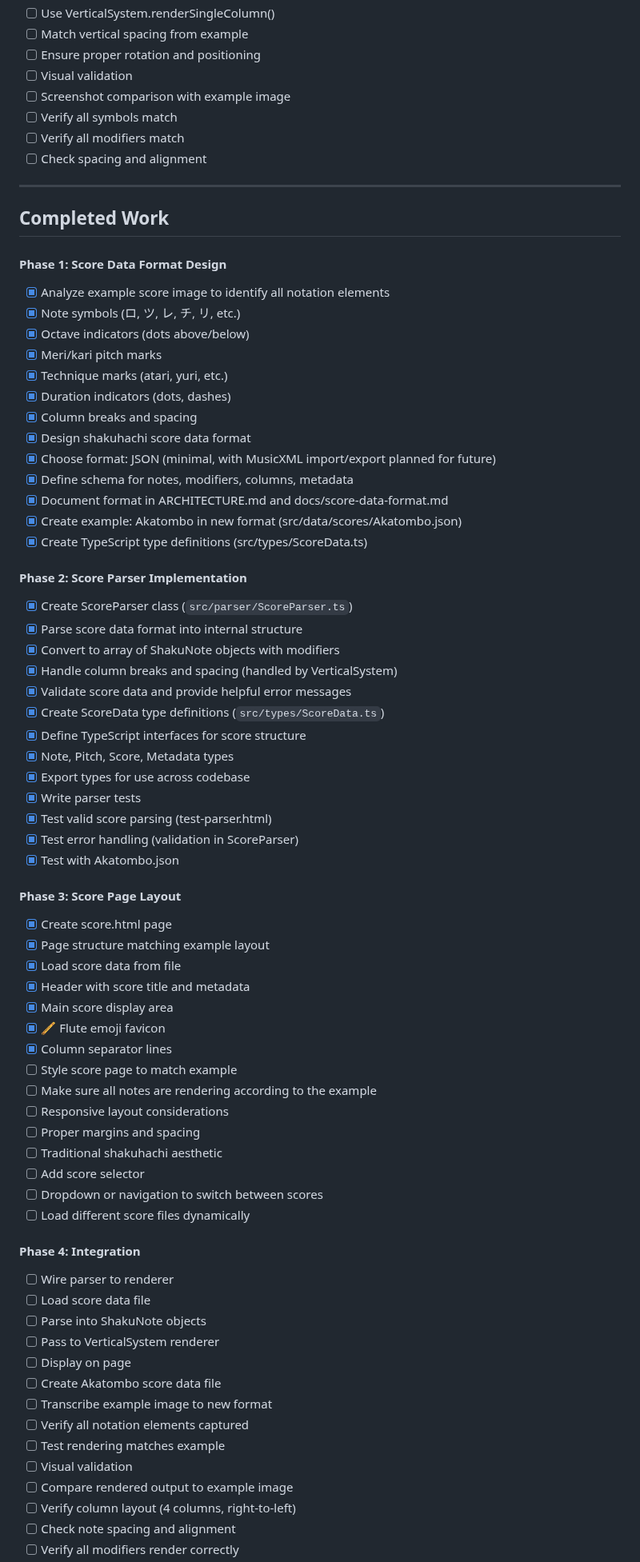
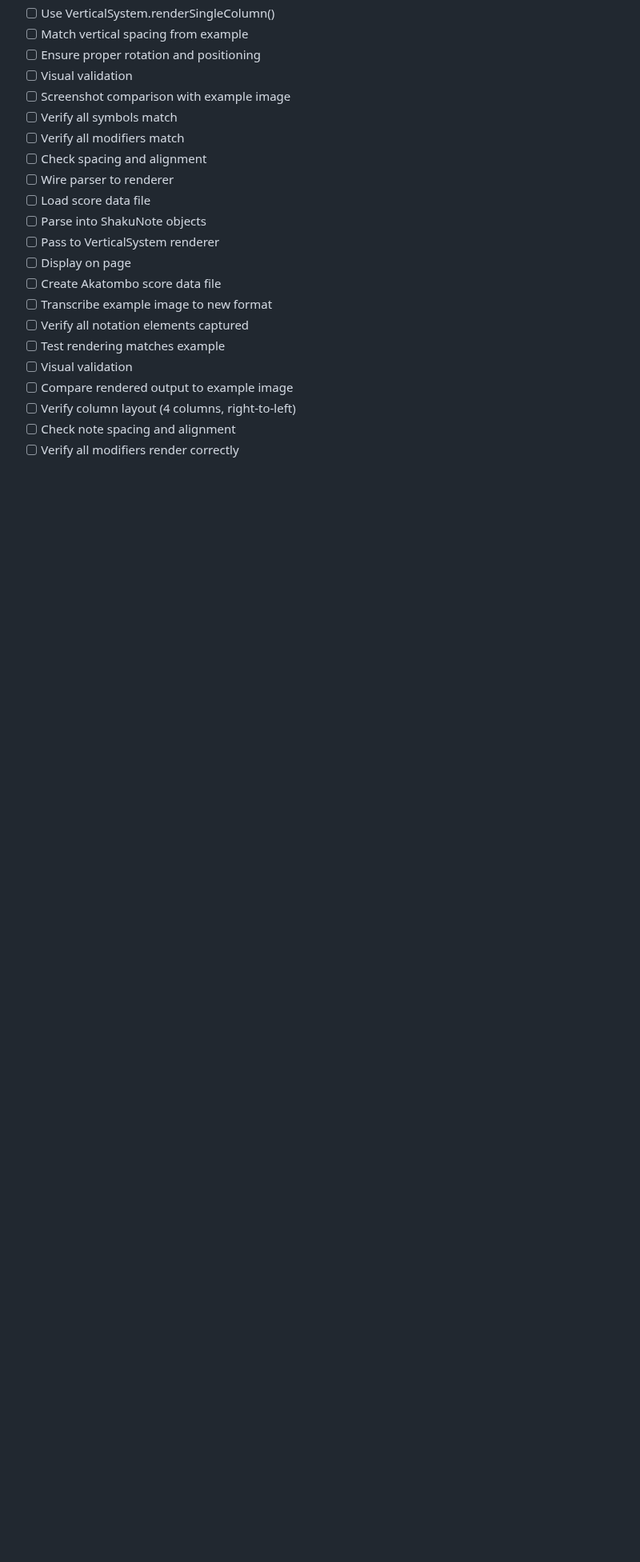
Before and after one commit to chrisrauh/shakuhachi-ro, a Markdown page: TODO.md, the part around one of its changes. Shown at 80% size. GitHub-like rendering; blank space fills up the shorter version.

Commit message:
Clean up TODO.md - remove completed tasks
Remove all completed tasks (marked with [x]) to keep TODO focused on open work only.

Co-Authored-By: Claude <noreply@anthropic.com>

```diff
--- a/TODO.md
+++ b/TODO.md
@@ -27,63 +35,6 @@ This file tracks active tasks for completing the shakuhachi score renderer proje
 - [ ] Verify all symbols match
 - [ ] Verify all modifiers match
 - [ ] Check spacing and alignment
-
----
-
-## Completed Work
-
-#### Phase 1: Score Data Format Design
-
-- [x] Analyze example score image to identify all notation elements
-- [x] Note symbols (ロ, ツ, レ, チ, リ, etc.)
-- [x] Octave indicators (dots above/below)
-- [x] Meri/kari pitch marks
-- [x] Technique marks (atari, yuri, etc.)
-- [x] Duration indicators (dots, dashes)
-- [x] Column breaks and spacing
-- [x] Design shakuhachi score data format
-- [x] Choose format: JSON (minimal, with MusicXML import/export planned for future)
-- [x] Define schema for notes, modifiers, columns, metadata
-- [x] Document format in ARCHITECTURE.md and docs/score-data-format.md
-- [x] Create example: Akatombo in new format (src/data/scores/Akatombo.json)
-- [x] Create TypeScript type definitions (src/types/ScoreData.ts)
-
-#### Phase 2: Score Parser Implementation
-
-- [x] Create ScoreParser class (`src/parser/ScoreParser.ts`)
-- [x] Parse score data format into internal structure
-- [x] Convert to array of ShakuNote objects with modifiers
-- [x] Handle column breaks and spacing (handled by VerticalSystem)
-- [x] Validate score data and provide helpful error messages
-- [x] Create ScoreData type definitions (`src/types/ScoreData.ts`)
-- [x] Define TypeScript interfaces for score structure
-- [x] Note, Pitch, Score, Metadata types
-- [x] Export types for use across codebase
-- [x] Write parser tests
-- [x] Test valid score parsing (test-parser.html)
-- [x] Test error handling (validation in ScoreParser)
-- [x] Test with Akatombo.json
-
-#### Phase 3: Score Page Layout
-
-- [x] Create score.html page
-- [x] Page structure matching example layout
-- [x] Load score data from file
-- [x] Header with score title and metadata
-- [x] Main score display area
-- [x] 🪈 Flute emoji favicon
-- [x] Column separator lines
-- [ ] Style score page to match example
-- [ ] Make sure all notes are rendering according to the example
-- [ ] Responsive layout considerations
-- [ ] Proper margins and spacing
-- [ ] Traditional shakuhachi aesthetic
-- [ ] Add score selector
-- [ ] Dropdown or navigation to switch between scores
-- [ ] Load different score files dynamically
-
-#### Phase 4: Integration
-
 - [ ] Wire parser to renderer
 - [ ] Load score data file
 - [ ] Parse into ShakuNote objects
```
Also changed, not shown: other parts of TODO.md (+9 -12 lines).
